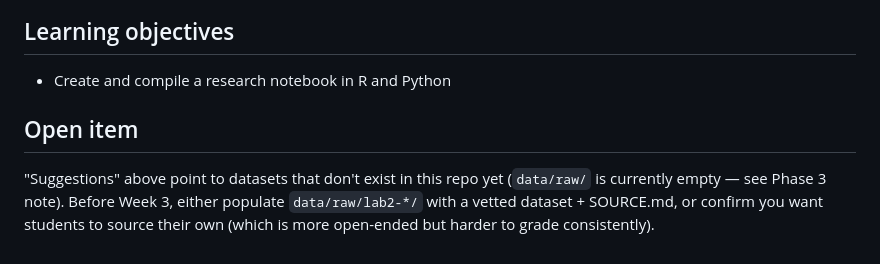
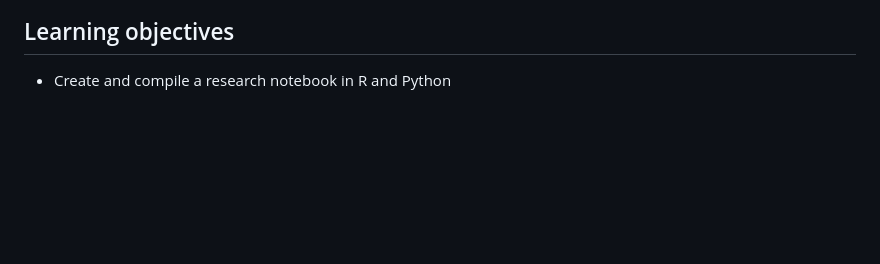
Before and after one commit to gwcbi/applied-computing-HDS, a Markdown page: labs/lab2-analysis-notebook/README.md, the part around the change. Rendered like a GitHub page; blank space fills up the shorter version.

Commit message:
removed extra from Lab2 README

```diff
--- a/labs/lab2-analysis-notebook/README.md
+++ b/labs/lab2-analysis-notebook/README.md
@@ -97,11 +97,3 @@ Your repo should contain:
 ## Learning objectives
 
 - Create and compile a research notebook in R and Python
-
-## Open item
-
-"Suggestions" above point to datasets that don't exist in this repo yet
-(`data/raw/` is currently empty — see Phase 3 note). Before Week 3, either
-populate `data/raw/lab2-*/` with a vetted dataset + SOURCE.md, or confirm
-you want students to source their own (which is more open-ended but harder
-to grade consistently).
```
